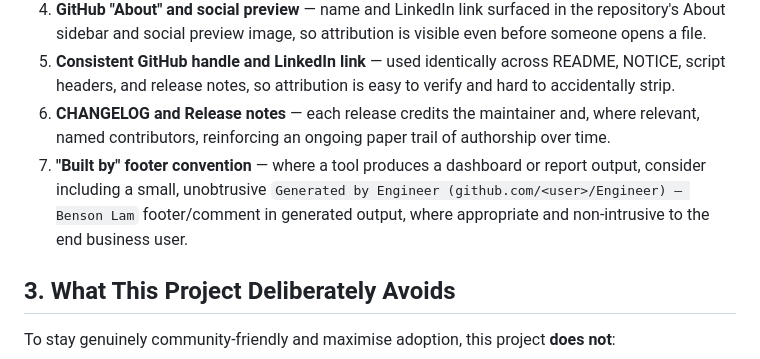
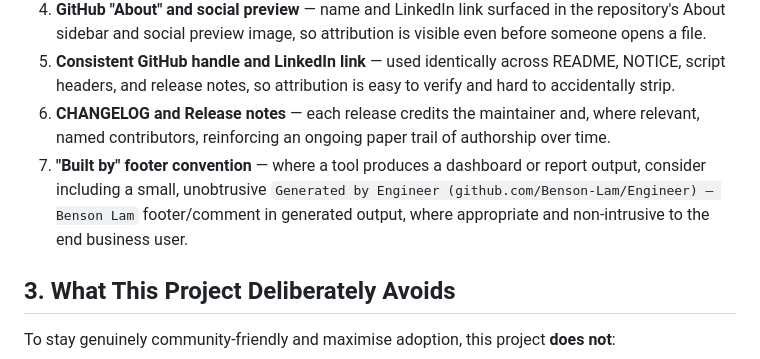
Before and after one commit to Benson-Lam/Engineer, a Markdown page: docs/ATTRIBUTION_BEST_PRACTICES.md, the part around the change. Rendered like a GitHub page.

```diff
--- a/docs/ATTRIBUTION_BEST_PRACTICES.md
+++ b/docs/ATTRIBUTION_BEST_PRACTICES.md
@@ -24,7 +24,7 @@ These reinforce attribution and professional credibility without adding legal re
 4. **GitHub "About" and social preview** — name and LinkedIn link surfaced in the repository's About sidebar and social preview image, so attribution is visible even before someone opens a file.
 5. **Consistent GitHub handle and LinkedIn link** — used identically across README, NOTICE, script headers, and release notes, so attribution is easy to verify and hard to accidentally strip.
 6. **CHANGELOG and Release notes** — each release credits the maintainer and, where relevant, named contributors, reinforcing an ongoing paper trail of authorship over time.
-7. **"Built by" footer convention** — where a tool produces a dashboard or report output, consider including a small, unobtrusive `Generated by Engineer (github.com/<user>/Engineer) — Benson Lam` footer/comment in generated output, where appropriate and non-intrusive to the end business user.
+7. **"Built by" footer convention** — where a tool produces a dashboard or report output, consider including a small, unobtrusive `Generated by Engineer (github.com/Benson-Lam/Engineer) — Benson Lam` footer/comment in generated output, where appropriate and non-intrusive to the end business user.
 
 ## 3. What This Project Deliberately Avoids
 
```
